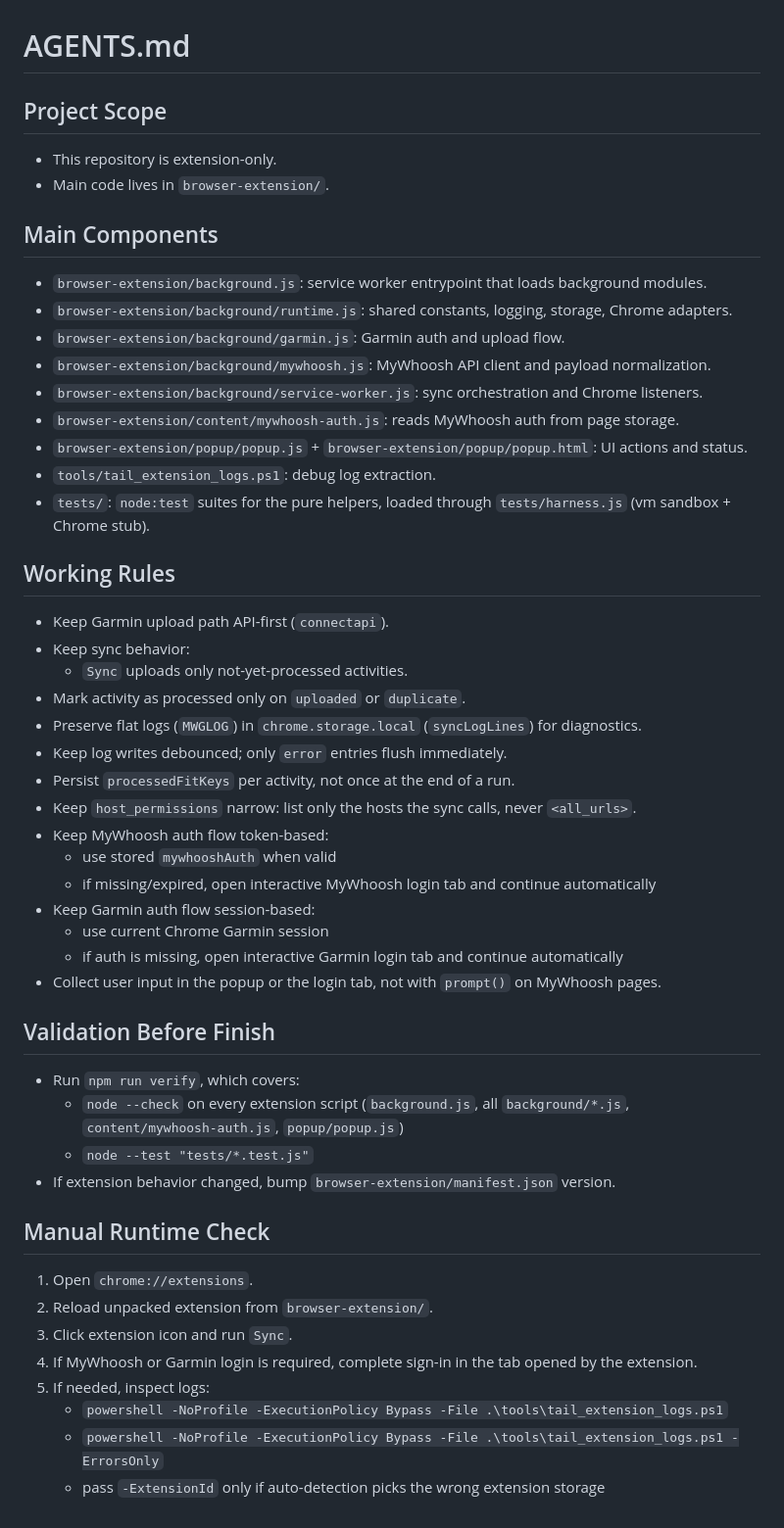
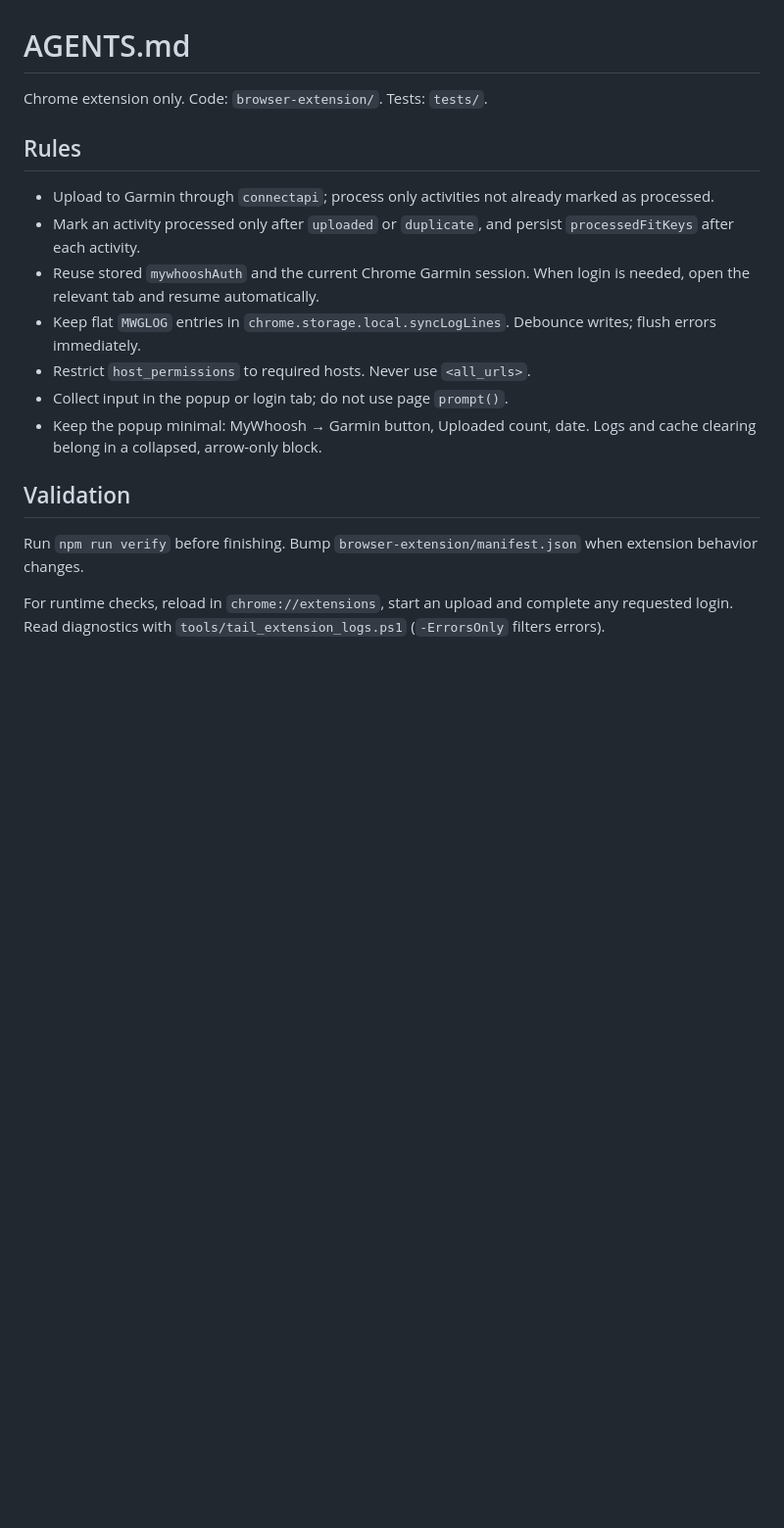
Before and after one commit to rrokot/mywhoosh-garmin-sync, a Markdown page: AGENTS.md, the part around the change. Shown at 98% size. Drawn GitHub-style; blank space fills up the shorter version.

```diff
--- a/AGENTS.md
+++ b/AGENTS.md
@@ -1,50 +1,19 @@
 # AGENTS.md
 
-## Project Scope
-- This repository is extension-only.
-- Main code lives in `browser-extension/`.
+Chrome extension only. Code: `browser-extension/`. Tests: `tests/`.
 
-## Main Components
-- `browser-extension/background.js`: service worker entrypoint that loads background modules.
-- `browser-extension/background/runtime.js`: shared constants, logging, storage, Chrome adapters.
-- `browser-extension/background/garmin.js`: Garmin auth and upload flow.
-- `browser-extension/background/mywhoosh.js`: MyWhoosh API client and payload normalization.
-- `browser-extension/background/service-worker.js`: sync orchestration and Chrome listeners.
-- `browser-extension/content/mywhoosh-auth.js`: reads MyWhoosh auth from page storage.
-- `browser-extension/popup/popup.js` + `browser-extension/popup/popup.html`: UI actions and status.
-- `tools/tail_extension_logs.ps1`: debug log extraction.
-- `tests/`: `node:test` suites for the pure helpers, loaded through `tests/harness.js` (vm sandbox + Chrome stub).
+## Rules
 
-## Working Rules
-- Keep Garmin upload path API-first (`connectapi`).
-- Keep sync behavior:
-  - `Sync` uploads only not-yet-processed activities.
-- Mark activity as processed only on `uploaded` or `duplicate`.
-- Preserve flat logs (`MWGLOG`) in `chrome.storage.local` (`syncLogLines`) for diagnostics.
-- Keep log writes debounced; only `error` entries flush immediately.
-- Persist `processedFitKeys` per activity, not once at the end of a run.
-- Keep `host_permissions` narrow: list only the hosts the sync calls, never `<all_urls>`.
-- Keep MyWhoosh auth flow token-based:
-  - use stored `mywhooshAuth` when valid
-  - if missing/expired, open interactive MyWhoosh login tab and continue automatically
-- Keep Garmin auth flow session-based:
-  - use current Chrome Garmin session
-  - if auth is missing, open interactive Garmin login tab and continue automatically
-- Collect user input in the popup or the login tab, not with `prompt()` on MyWhoosh pages.
+- Upload to Garmin through `connectapi`; process only activities not already marked as processed.
+- Mark an activity processed only after `uploaded` or `duplicate`, and persist `processedFitKeys` after each activity.
+- Reuse stored `mywhooshAuth` and the current Chrome Garmin session. When login is needed, open the relevant tab and resume automatically.
+- Keep flat `MWGLOG` entries in `chrome.storage.local.syncLogLines`. Debounce writes; flush errors immediately.
+- Restrict `host_permissions` to required hosts. Never use `<all_urls>`.
+- Collect input in the popup or login tab; do not use page `prompt()`.
+- Keep the popup minimal: MyWhoosh → Garmin button, Uploaded count, date. Logs and cache clearing belong in a collapsed, arrow-only block.
 
-## Validation Before Finish
-- Run `npm run verify`, which covers:
-  - `node --check` on every extension script (`background.js`, all `background/*.js`,
-    `content/mywhoosh-auth.js`, `popup/popup.js`)
-  - `node --test "tests/*.test.js"`
-- If extension behavior changed, bump `browser-extension/manifest.json` version.
+## Validation
 
-## Manual Runtime Check
-1. Open `chrome://extensions`.
-2. Reload unpacked extension from `browser-extension/`.
-3. Click extension icon and run `Sync`.
-4. If MyWhoosh or Garmin login is required, complete sign-in in the tab opened by the extension.
-5. If needed, inspect logs:
-   - `powershell -NoProfile -ExecutionPolicy Bypass -File .\tools\tail_extension_logs.ps1`
-   - `powershell -NoProfile -ExecutionPolicy Bypass -File .\tools\tail_extension_logs.ps1 -ErrorsOnly`
-   - pass `-ExtensionId` only if auto-detection picks the wrong extension storage
+Run `npm run verify` before finishing. Bump `browser-extension/manifest.json` when extension behavior changes.
+
+For runtime checks, reload in `chrome://extensions`, start an upload and complete any requested login. Read diagnostics with `tools/tail_extension_logs.ps1` (`-ErrorsOnly` filters errors).
```
Also changed, not shown: README.md (+11 -25 lines), docs/popup.png (added).
